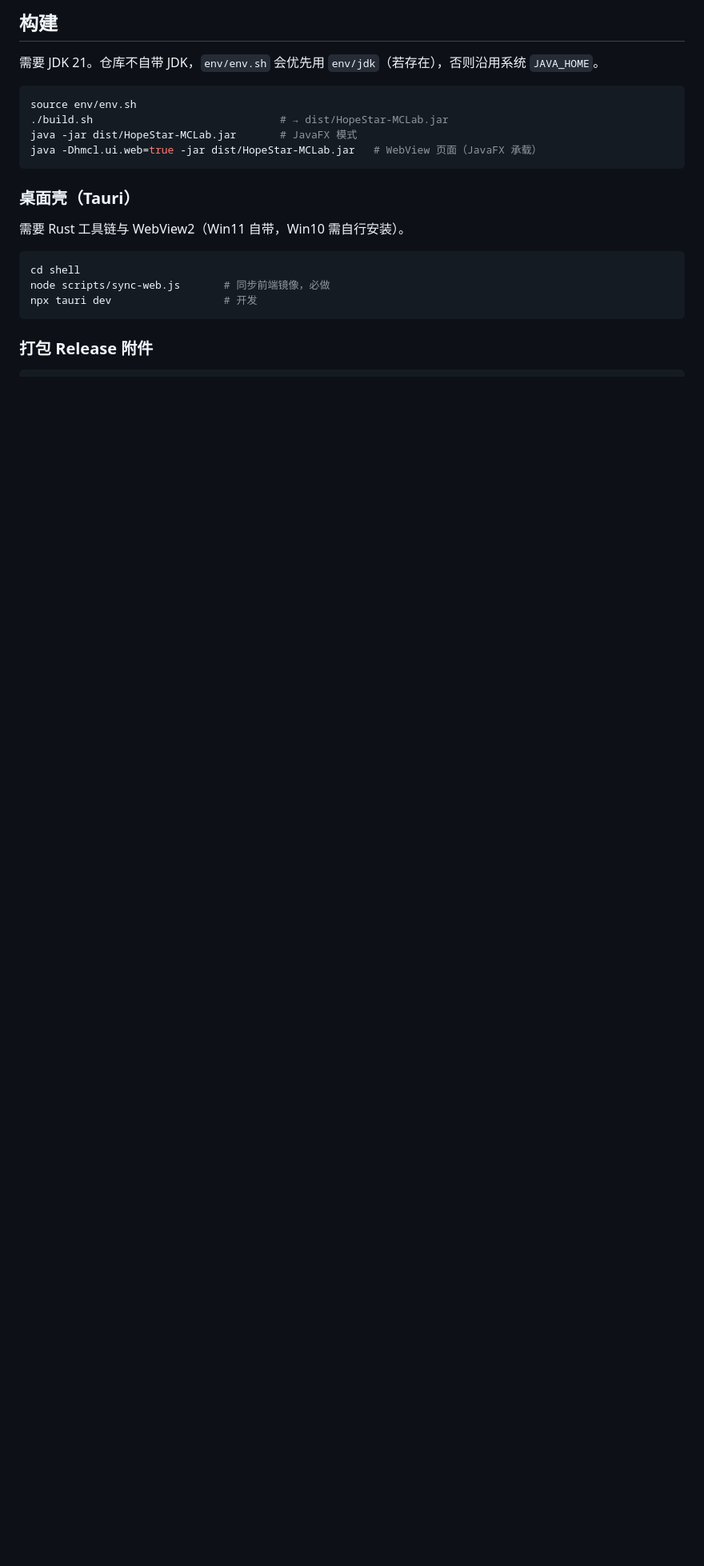
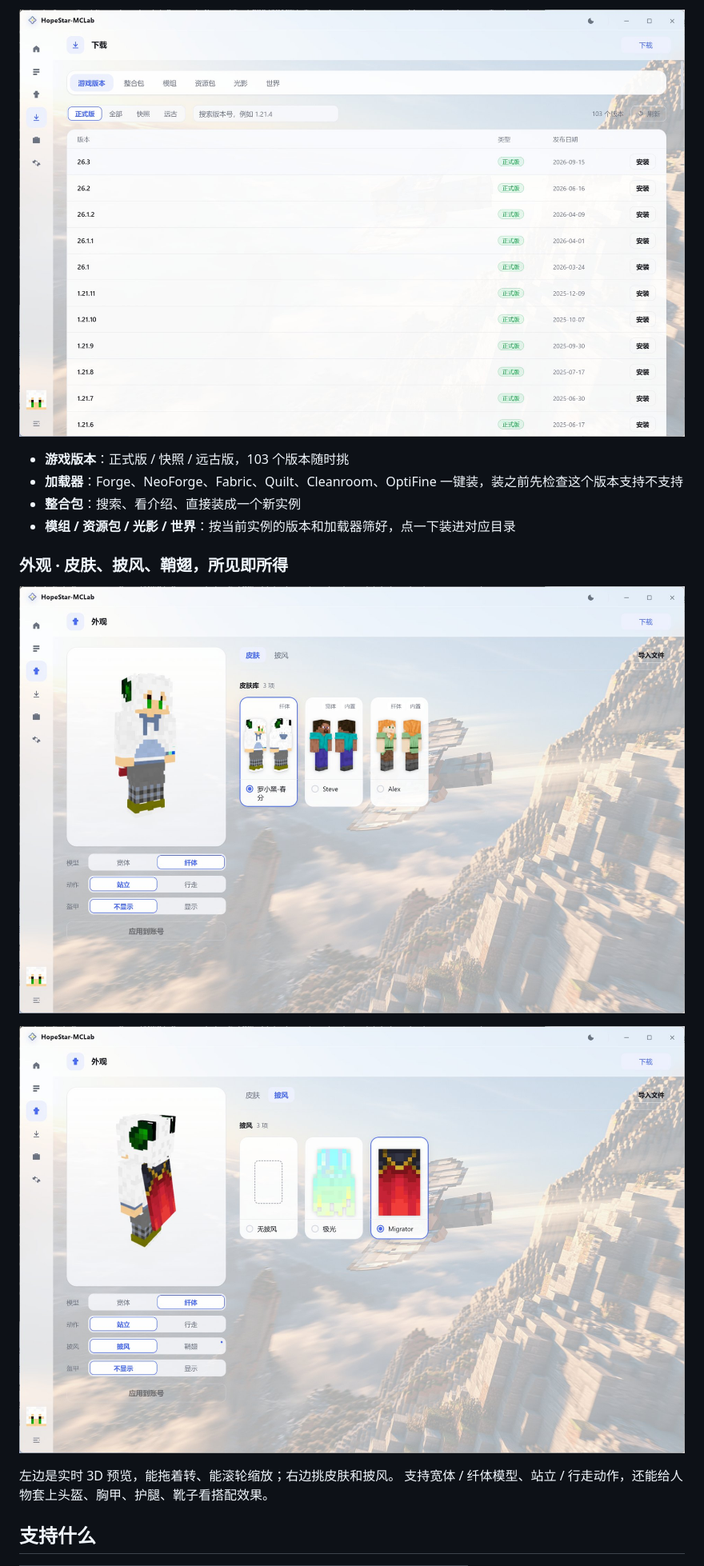
Before and after one commit to HopeStar-MuLin/HopeStar-MCLab, a Markdown page: README.md, the part around one of its changes. Shown at 80% size. Drawn GitHub-style; pictures changed too: assets/screenshots/capes.jpg (added), assets/screenshots/download.jpg (added), assets/screenshots/skins.jpg (added); blank space fills up the shorter version.

````diff
--- a/README.md
+++ b/README.md
@@ -51,24 +30,19 @@ Minecraft 启动器。基于 [HMCL](https://github.com/HMCL-dev/HMCL) 修改而
 
-## 构建
+![游戏下载](assets/screenshots/download.jpg)
 
-需要 JDK 21。仓库不自带 JDK，`env/env.sh` 会优先用 `env/jdk`（若存在），否则沿用系统 `JAVA_HOME`。
+- **游戏版本**：正式版 / 快照 / 远古版，103 个版本随时挑
+- **加载器**：Forge、NeoForge、Fabric、Quilt、Cleanroom、OptiFine 一键装，装之前先检查这个版本支持不支持
+- **整合包**：搜索、看介绍、直接装成一个新实例
+- **模组 / 资源包 / 光影 / 世界**：按当前实例的版本和加载器筛好，点一下装进对应目录
 
-```bash
-source env/env.sh
-./build.sh                              # → dist/HopeStar-MCLab.jar
-java -jar dist/HopeStar-MCLab.jar       # JavaFX 模式
-java -Dhmcl.ui.web=true -jar dist/HopeStar-MCLab.jar   # WebView 页面（JavaFX 承载）
-```
+### 外观 · 皮肤、披风、鞘翅，所见即所得
 
-### 桌面壳（Tauri）
+![皮肤](assets/screenshots/skins.jpg)
 
-需要 Rust 工具链与 WebView2（Win11 自带，Win10 需自行安装）。
+![披风](assets/screenshots/capes.jpg)
 
-```bash
-cd shell
-node scripts/sync-web.js       # 同步前端镜像，必做
-npx tauri dev                  # 开发
-```
+左边是实时 3D 预览，能拖着转、能滚轮缩放；右边挑皮肤和披风。
+支持宽体 / 纤体模型、站立 / 行走动作，还能给人物套上头盔、胸甲、护腿、靴子看搭配效果。
 
-### 打包 Release 附件
+## 支持什么
 
````
Also changed, not shown: other parts of README.md (+65 -133 lines), AGENT.md (+3 -3 lines), assets/screenshots/home.jpg (added), assets/screenshots/instances.jpg (added), 10 other files.
